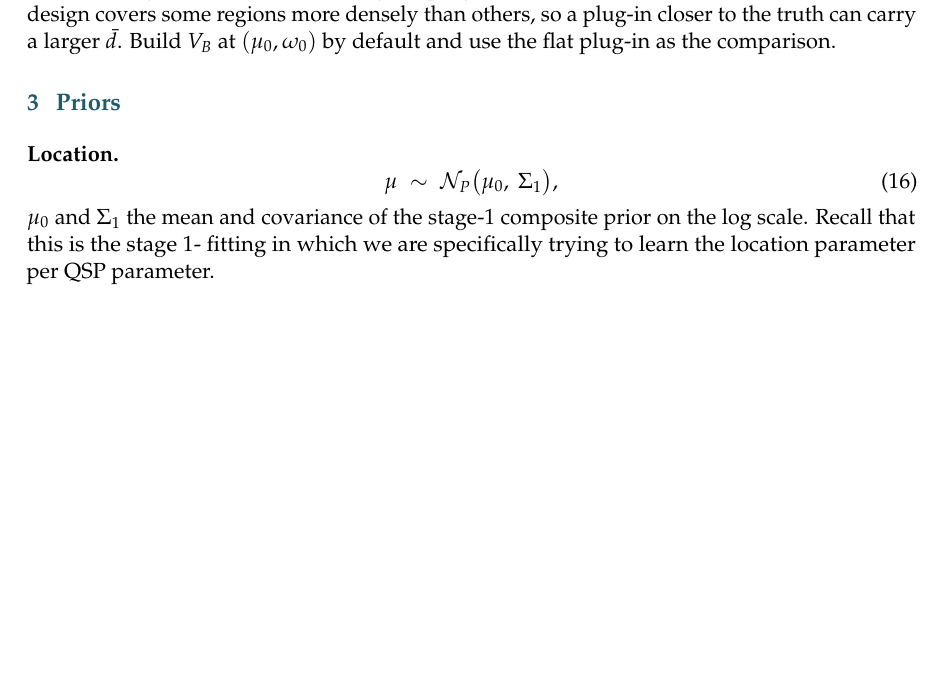
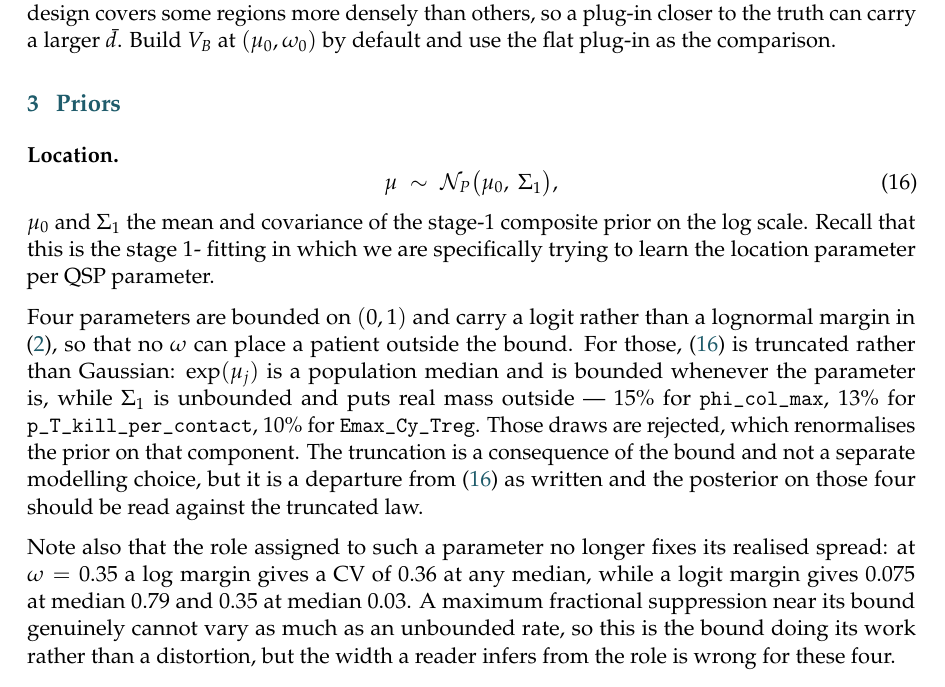
Before and after one commit to popellab/qsp-inference, a LaTeX document (docs/model-draft.tex): part of page 6 of 11 before the commit and part of page 6 of 12 after it, cut at the place of the change, the shorter picture padded with empty space. Compiled offline with pdfLaTeX.

Commit message:
draft: a bounded parameter truncates eq:mu, and its role stops fixing its spread
Four parameters are bounded on (0,1) and carry a logit margin in eq:crn. Two
consequences the draft did not state, both of which change how a reader should
take the numbers.

eq:mu is truncated for those parameters rather than Gaussian. exp(mu_j) is a
population median and is bounded whenever the parameter is, while Sigma_1 is
unbounded and puts real mass outside: 15% for phi_col_max, 13% for
p_T_kill_per_contact, 10% for Emax_Cy_Treg. Those draws are rejected, which
renormalises the prior on that component. The truncation follows from the bound
rather than being a separate choice, but it is a departure from eq:mu as written.

The role also stops fixing the realised spread. At omega = 0.35 a log margin gives
a CV of 0.36 at any median; a logit margin gives 0.075 at median 0.79 and 0.35 at
median 0.03. A maximum fractional suppression near its bound genuinely cannot vary
as much as an unbounded rate, so the bound is doing its work rather than
distorting anything -- but the width a reader infers from the role is wrong by 5x
for these four, and the same table is why only four carry the margin at all.

```diff
--- a/docs/model-draft.tex
+++ b/docs/model-draft.tex
@@ -475,6 +475,24 @@ as the comparison.
 $\mu_0$ and $\Sigma_1$ the mean and covariance of the stage-1 composite prior on
 the log scale. Recall that this is the stage 1- fitting in which we are specifically trying to learn the location parameter per QSP parameter.
 
+Four parameters are bounded on $(0,1)$ and carry a logit rather than a lognormal
+margin in \eqref{eq:crn}, so that no $\omega$ can place a patient outside the
+bound. For those, \eqref{eq:mu} is truncated rather than Gaussian: $\exp(\mu_j)$ is
+a population median and is bounded whenever the parameter is, while $\Sigma_1$ is
+unbounded and puts real mass outside --- $15\%$ for \texttt{phi\_col\_max}, $13\%$
+for \texttt{p\_T\_kill\_per\_contact}, $10\%$ for \texttt{Emax\_Cy\_Treg}. Those draws
+are rejected, which renormalises the prior on that component. The truncation is a
+consequence of the bound and not a separate modelling choice, but it is a
+departure from \eqref{eq:mu} as written and the posterior on those four should be
+read against the truncated law.
+
+Note also that the role assigned to such a parameter no longer fixes its realised
+spread: at $\omega=0.35$ a log margin gives a CV of $0.36$ at any median, while a
+logit margin gives $0.075$ at median $0.79$ and $0.35$ at median $0.03$. A
+maximum fractional suppression near its bound genuinely cannot vary as much as an
+unbounded rate, so this is the bound doing its work rather than a distortion, but
+the width a reader infers from the role is wrong for these four.
+
 \paragraph{Spread.} Let $\Mset$ be the parameters whose between-patient spread a
 source has measured, with sample size $n_j$. For $j\in\Mset$,
 \begin{equation}
```
Also changed, not shown: docs/model-draft.pdf.
